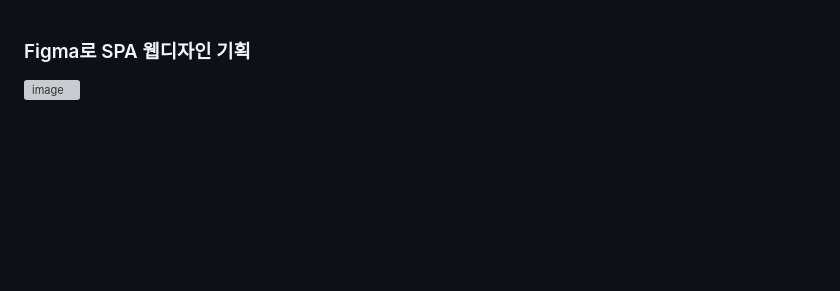
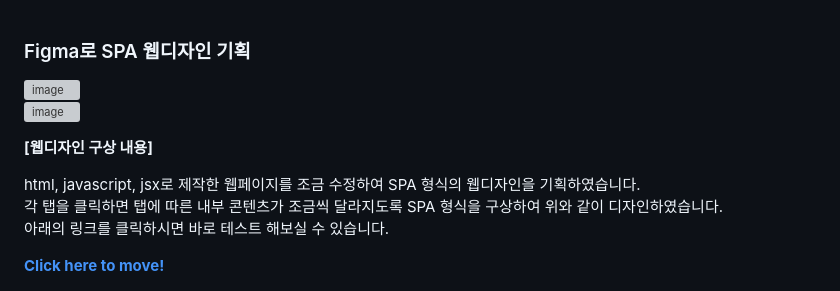
Before and after one commit to tealight03/2024React, a Markdown page: 0325/readme.md, the part around the change. Rendered like a GitHub page; blank space fills up the shorter version; grey boxes are pictures that could not be loaded.

```diff
--- a/0325/readme.md
+++ b/0325/readme.md
@@ -386,3 +386,12 @@ th, td {
 
 ### Figma로 SPA 웹디자인 기획
 <img width="848" alt="image" src="https://github.com/tealight03/2024React/assets/138011998/278c0ea0-f5a4-4e01-bb3b-13be69c9a837"><br>
+<img width="785" alt="image" src="https://github.com/tealight03/2024React/assets/138011998/7966508e-c9e6-4335-87a1-4503b2cca0fa"><br>
+
+<b>[웹디자인 구상 내용]</b><br>
+<p>
+  html, javascript, jsx로 제작한 웹페이지를 조금 수정하여 SPA 형식의 웹디자인을 기획하였습니다.<br>
+  각 탭을 클릭하면 탭에 따른 내부 콘텐츠가 조금씩 달라지도록 SPA 형식을 구상하여 위와 같이 디자인하였습니다.<br>
+  아래의 링크를 클릭하시면 바로 테스트 해보실 수 있습니다.<br>
+</p>
+<a href="https://www.figma.com/file/sVFDujYdQl3dTuoVFvh15f/MyPortpolio?type=design&node-id=0%3A1&mode=design&t=lni5ZyZvj3mIZO9H-1" target="_blank"><b>Click here to move!</b></a>
```
